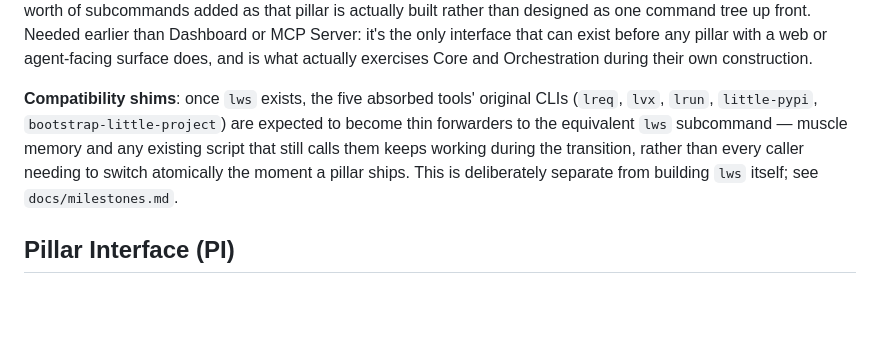
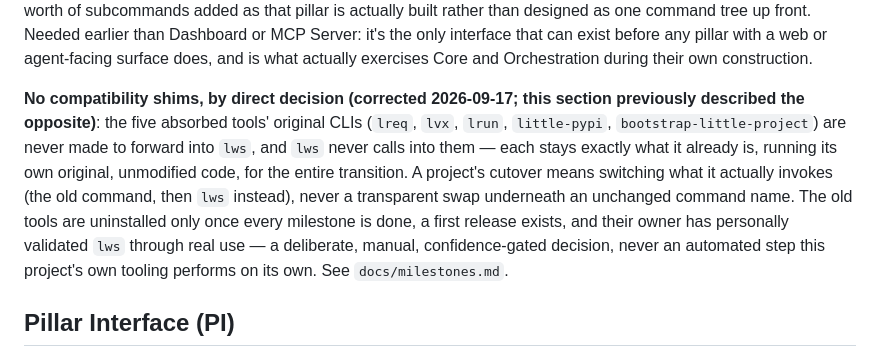
Before and after one commit to dfluxcbf/little-workshop, a Markdown page: docs/architecture.md, the part around the change. Rendered like a GitHub page; blank space fills up the shorter version.

```diff
--- a/docs/architecture.md
+++ b/docs/architecture.md
@@ -87,13 +87,19 @@ Server: it's the only interface that can exist before any pillar with a
 web or agent-facing surface does, and is what actually exercises Core
 and Orchestration during their own construction.
 
-**Compatibility shims**: once `lws` exists, the five absorbed tools'
-original CLIs (`lreq`, `lvx`, `lrun`, `little-pypi`, `bootstrap-little-project`)
-are expected to become thin forwarders to the equivalent `lws` subcommand
-— muscle memory and any existing script that still calls them keeps
-working during the transition, rather than every caller needing to
-switch atomically the moment a pillar ships. This is deliberately
-separate from building `lws` itself; see `docs/milestones.md`.
+**No compatibility shims, by direct decision (corrected 2026-09-17;
+this section previously described the opposite)**: the five absorbed
+tools' original CLIs (`lreq`, `lvx`, `lrun`, `little-pypi`,
+`bootstrap-little-project`) are never made to forward into `lws`, and
+`lws` never calls into them — each stays exactly what it already is,
+running its own original, unmodified code, for the entire transition.
+A project's cutover means switching what it actually invokes (the old
+command, then `lws` instead), never a transparent swap underneath an
+unchanged command name. The old tools are uninstalled only once every
+milestone is done, a first release exists, and their owner has
+personally validated `lws` through real use — a deliberate, manual,
+confidence-gated decision, never an automated step this project's own
+tooling performs on its own. See `docs/milestones.md`.
 
 ## Pillar Interface (PI)
 
```
Also changed, not shown: docs/milestones.md (+46 -19 lines), docs/requirements.md (+8 -0 lines).
